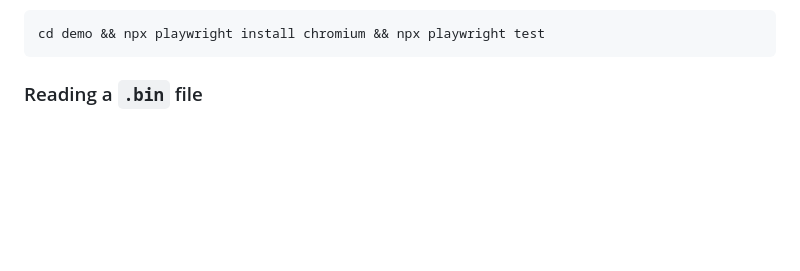
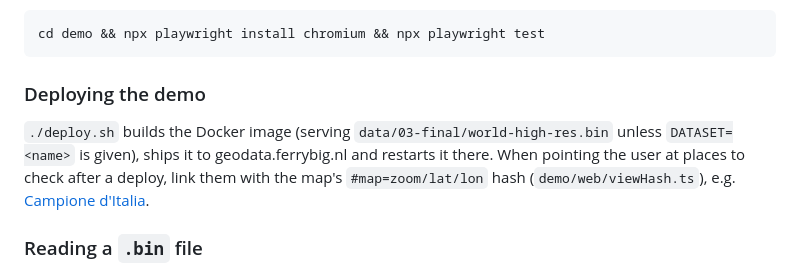
Before and after one commit to ferrybig/loc-to-city, a Markdown page: CLAUDE.md, the part around the change. Rendered like a GitHub page; blank space fills up the shorter version.

Commit message:
CLAUDE.md: how to deploy the demo and link places on it
Co-Authored-By: Claude Opus 5.5 <noreply@anthropic.com>

````diff
--- a/CLAUDE.md
+++ b/CLAUDE.md
@@ -148,6 +148,15 @@ tiles. `demo/test/tiles.test.ts`'s real-data case still needs
 ```bash
 cd demo && npx playwright install chromium && npx playwright test
 ```
+
+### Deploying the demo
+
+`./deploy.sh` builds the Docker image (serving
+`data/03-final/world-high-res.bin` unless `DATASET=<name>` is given),
+ships it to geodata.ferrybig.nl and restarts it there. When pointing the
+user at places to check after a deploy, link them with the map's
+`#map=zoom/lat/lon` hash (`demo/web/viewHash.ts`), e.g.
+[Campione d'Italia](https://geodata.ferrybig.nl/#map=12/45.9694/8.9736).
 
 ### Reading a `.bin` file
 
````
